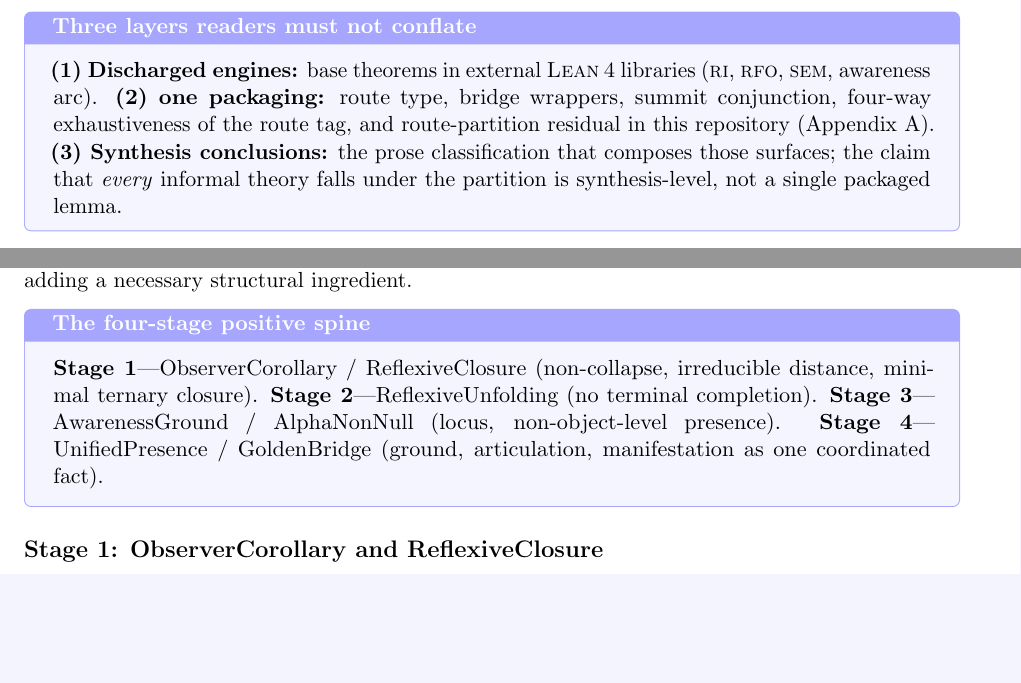
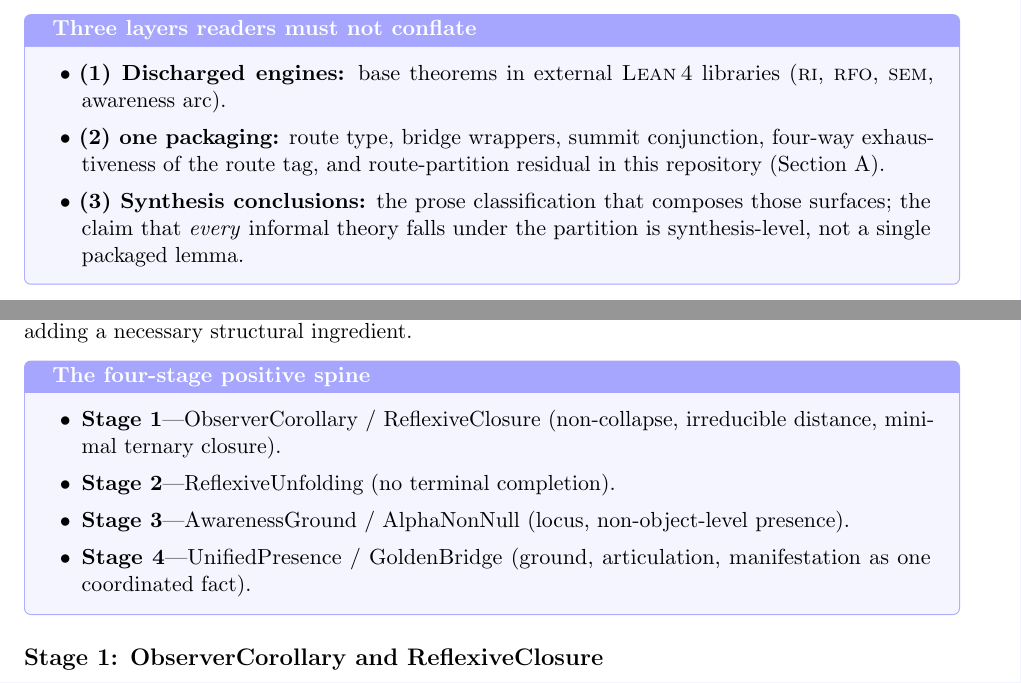
Before and after one commit to novaspivack/observer-non-exhaustability-lean, a LaTeX paper (paper/Observer_Non-Exhaustibility.tex): two parts of pages 3 and 11 of 19, joined at a grey line, cut so that both start at the same text, the shorter picture padded with empty space. Compiled offline with pdfLaTeX.

Commit message:
paper: vertical itemize in three-layer and four-stage keyboxes
Line-break layers (1)-(3) and Stages 1-4; use \Cref for appendix in keybox.

Made-with: Cursor

```diff
--- a/paper/Observer_Non-Exhaustibility.tex
+++ b/paper/Observer_Non-Exhaustibility.tex
@@ -239,14 +239,16 @@ This paper contains three kinds of claims.  They must be sharply
 distinguished.
 
 \begin{keybox}[title={Three layers readers must not conflate}]
-\textbf{(1)~Discharged engines:} base theorems in external \Lean{}
-libraries (\RI, \RFO, \SEM, awareness arc).  \textbf{(2)~\ONE{}
-packaging:} route type, bridge wrappers, summit conjunction,
-four-way exhaustiveness of the route tag, and route-partition residual
-in this repository (Appendix~\ref{app:formalization}).  \textbf{(3)~Synthesis
-conclusions:} the prose classification that composes those surfaces;
-the claim that \emph{every} informal theory falls under the partition is
-synthesis-level, not a single packaged lemma.
+\begin{itemize}[leftmargin=1.3em,itemsep=0.45em,parsep=0pt,topsep=2pt]
+\item \textbf{(1)~Discharged engines:} base theorems in external \Lean{}
+      libraries (\RI, \RFO, \SEM, awareness arc).
+\item \textbf{(2)~\ONE{} packaging:} route type, bridge wrappers, summit conjunction,
+      four-way exhaustiveness of the route tag, and route-partition residual
+      in this repository (\Cref{app:formalization}).
+\item \textbf{(3)~Synthesis conclusions:} the prose classification that composes those surfaces;
+      the claim that \emph{every} informal theory falls under the partition is
+      synthesis-level, not a single packaged lemma.
+\end{itemize}
 \end{keybox}
 
 \begin{enumerate}[label=(\arabic*),leftmargin=2.2em]
@@ -796,11 +798,13 @@ The awareness arc is not a cloud of references.  It is a minimal survivor
 spine with four stages, each adding a necessary structural ingredient.
 
 \begin{keybox}[title={The four-stage positive spine}]
-\textbf{Stage~1}---ObserverCorollary / ReflexiveClosure (non-collapse,
-irreducible distance, minimal ternary closure).  \textbf{Stage~2}---ReflexiveUnfolding
-(no terminal completion).  \textbf{Stage~3}---AwarenessGround /
-AlphaNonNull (locus, non-object-level presence).  \textbf{Stage~4}---UnifiedPresence
-/ GoldenBridge (ground, articulation, manifestation as one coordinated fact).
+\begin{itemize}[leftmargin=1.3em,itemsep=0.45em,parsep=0pt,topsep=2pt]
+\item \textbf{Stage~1}---ObserverCorollary / ReflexiveClosure (non-collapse,
+      irreducible distance, minimal ternary closure).
+\item \textbf{Stage~2}---ReflexiveUnfolding (no terminal completion).
+\item \textbf{Stage~3}---AwarenessGround / AlphaNonNull (locus, non-object-level presence).
+\item \textbf{Stage~4}---UnifiedPresence / GoldenBridge (ground, articulation, manifestation as one coordinated fact).
+\end{itemize}
 \end{keybox}
 
 \subsection*{Stage 1: ObserverCorollary and ReflexiveClosure}
```
